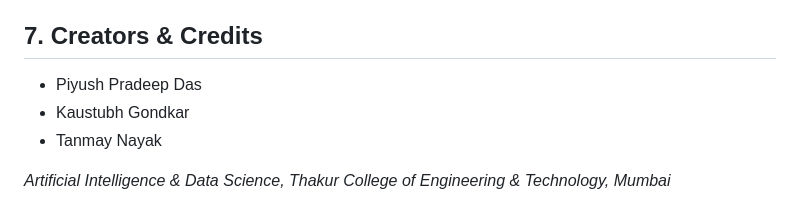
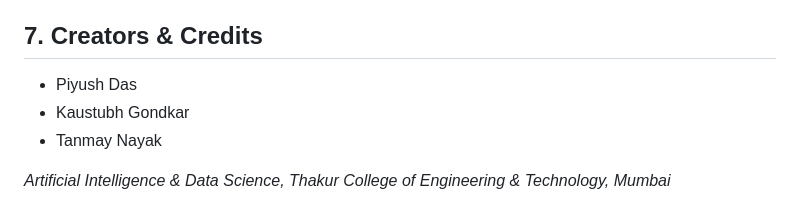
Before and after one commit to TanmayN22/Quizzler, a Markdown page: README.md, the part around the change. GitHub-like rendering.

```diff
--- a/README.md
+++ b/README.md
@@ -64,7 +64,7 @@ git clone https://github.com/TanmayN22/Quizzler.git
 
 ## 7. Creators & Credits
 
-- Piyush Pradeep Das
+- Piyush Das
 - Kaustubh Gondkar
 - Tanmay Nayak
 
```
